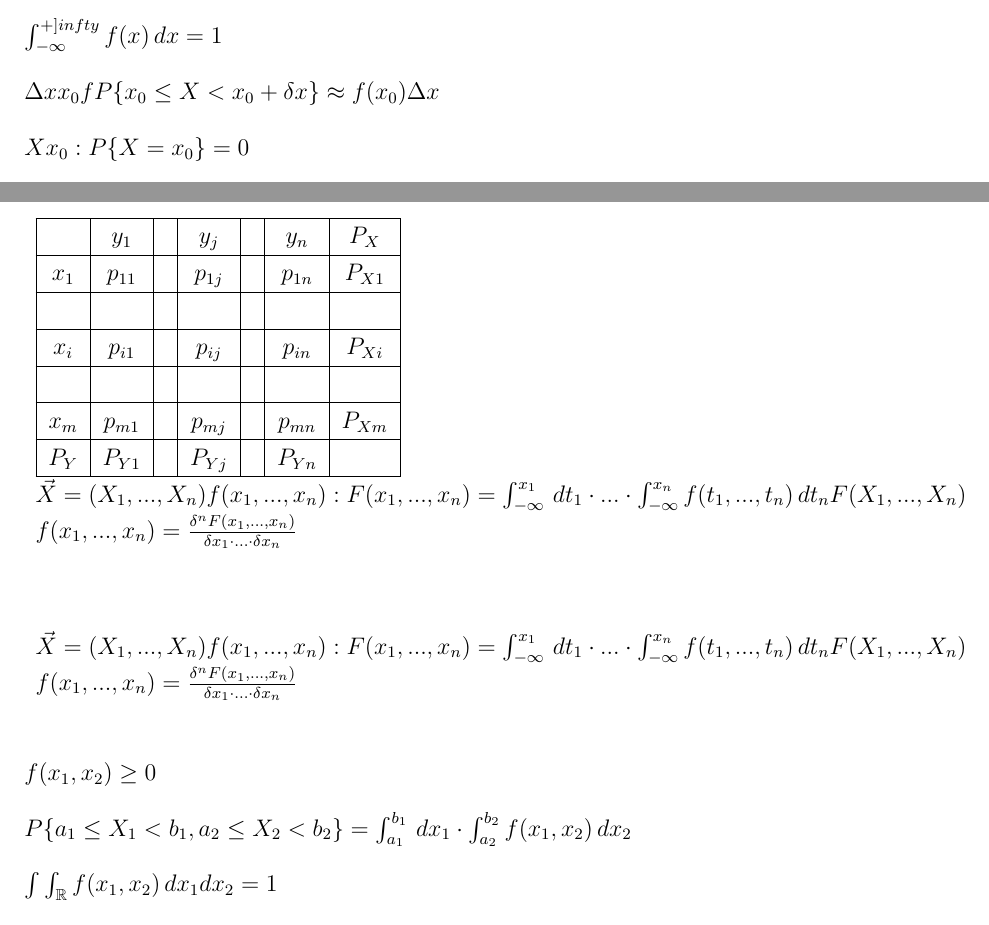
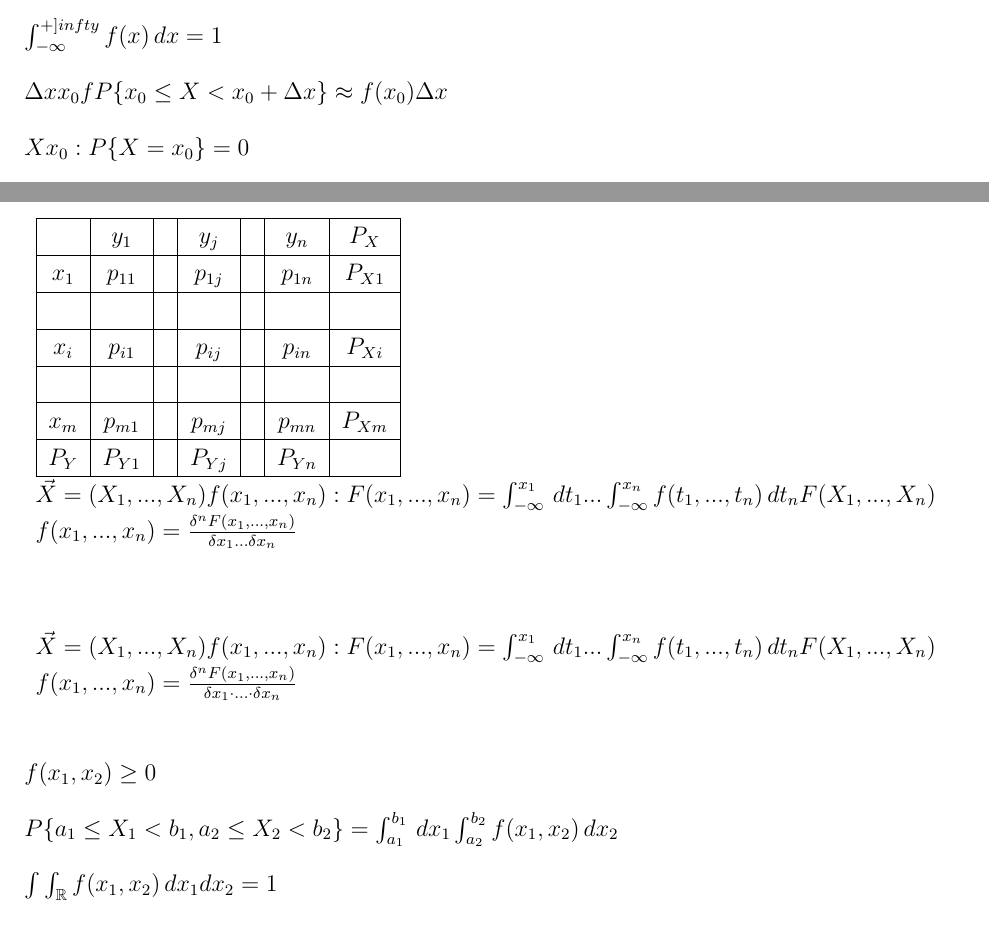
Before and after one commit to ooosae/BMTU-5-TV, a LaTeX document (RK3/report.tex, which reads RK3/parts/main.tex): two parts of pages 2 and 3 of 8, joined at a grey line, cut so that both start at the same text. Compiled offline with XeLaTeX.

Commit message:
little fixes

```diff
--- a/RK3/parts/main.tex
+++ b/RK3/parts/main.tex
@@ -40,7 +40,7 @@
 	\item $f(x) \geq 0, x \in \mathbb{R}$;
 	\item $P\{x_1 \leq X < x_2\} = \int_{x_1}^{x_2} f(x) \, dx$;
 	\item $\int_{-\infty}^{+]infty} f(x) \, dx = 1$ (условие нормировки);
-	\item Если $\Delta x$ мало, а $x_0$ - точка непрерывности функции $f$, то $P\{x_0 \leq X < x_0 + \delta x\} \approx f(x_0)\Delta x$;
+	\item Если $\Delta x$ мало, а $x_0$ - точка непрерывности функции $f$, то $P\{x_0 \leq X < x_0 + \Delta x\} \approx f(x_0)\Delta x$;
 	\item Если $X$ - непрерывная случайная величина, то для любого, наперед заданного $x_0: P\{X=x_0\} = 0$.
 \end{enumerate}
 
@@ -88,20 +88,20 @@ n-мерным \textbf{случайным вектором} (n-мерной сл
 	$P_Y$ & $P_{Y1}$ & ... & $P_{Yj}$ & ... & $P_{Yn}$ & 1 \\ \hline
 \end{tabular}
 
-Случайный вектор $\vec{X} = (X_1, ..., X_n)$ называется \textbf{непрерывным}, если существует функция $f(x_1, ..., x_n): F(x_1, ..., x_n) = \int_{-\infty}^{x_1} \, dt_1 \cdot ... \cdot \int_{-\infty}^{x_n} f(t_1, ..., t_n) \, dt_n$, где $F$ -- функция распределения вектора $(X_1, ..., X_n)$.
+Случайный вектор $\vec{X} = (X_1, ..., X_n)$ называется \textbf{непрерывным}, если существует функция $f(x_1, ..., x_n): F(x_1, ..., x_n) = \int_{-\infty}^{x_1} \, dt_1 ... \int_{-\infty}^{x_n} f(t_1, ..., t_n) \, dt_n$, где $F$ -- функция распределения вектора $(X_1, ..., X_n)$.
 
-Функция $f(x_1, ..., x_n) = \frac {\delta^n F(x_1, ..., x_n)}{\delta x_1 \cdot ... \cdot \delta x_n}$ называется (совместной) \textbf{плотностью распределения вероятностей}.
+Функция $f(x_1, ..., x_n) = \frac {\delta^n F(x_1, ..., x_n)}{\delta x_1 ... \delta x_n}$ называется (совместной) \textbf{плотностью распределения вероятностей}.
 
 \section{Сформулировать определения непрерывного случайного вектора и его функции плотности распределения вероятностей. Записать основные свойства функции плотности распределения двумерных случайных векторов}
 
-Случайный вектор $\vec{X} = (X_1, ..., X_n)$ называется \textbf{непрерывным}, если существует функция $f(x_1, ..., x_n): F(x_1, ..., x_n) = \int_{-\infty}^{x_1} \, dt_1 \cdot ... \cdot \int_{-\infty}^{x_n} f(t_1, ..., t_n) \, dt_n$, где $F$ -- функция распределения вектора $(X_1, ..., X_n)$.
+Случайный вектор $\vec{X} = (X_1, ..., X_n)$ называется \textbf{непрерывным}, если существует функция $f(x_1, ..., x_n): F(x_1, ..., x_n) = \int_{-\infty}^{x_1} \, dt_1 ... \int_{-\infty}^{x_n} f(t_1, ..., t_n) \, dt_n$, где $F$ -- функция распределения вектора $(X_1, ..., X_n)$.
 
 Функция $f(x_1, ..., x_n) = \frac {\delta^n F(x_1, ..., x_n)}{\delta x_1 \cdot ... \cdot \delta x_n}$ называется (совместной) \textbf{плотностью распределения вероятностей}.
 
 \textbf{Свойства} (n=2):
 \begin{enumerate}
 	\item $f(x_1, x_2) \geq 0$;
-	\item $P\{a_1 \leq X_1 < b_1, a_2 \leq X_2 < b_2\} = \int_{a_1}^{b_1} \, dx_1 \cdot \int_{a_2}^{b_2} f(x_1, x_2)\, dx_2$;
+	\item $P\{a_1 \leq X_1 < b_1, a_2 \leq X_2 < b_2\} = \int_{a_1}^{b_1} \, dx_1 \int_{a_2}^{b_2} f(x_1, x_2)\, dx_2$;
 	\item $\int \int_{\mathbb{R}} f(x_1, x_2)\, dx_1dx_2 = 1$;
 	\item $P\{x_1 \leq X_1 < x_1 + \Delta x_1, x_2 \leq X_2 < x_2 + \Delta x_2\} \approx f(x_1, x_2) \cdot \Delta x_1 \cdot \Delta x_2$, если $(x_1, x_2)$ -- точки непрерывности;
 	\item Для любого, наперед заданного $(x_1^\circ, x_2^\circ): P\{(X_1, X_2) = (x_1^\circ, x_2^\circ)\} = 0$, если $(X_1, X_2)$ -- непрерывный случайный вектор;
```
Also changed, not shown: RK3/report.pdf, RK3/parts/main.tex (10 more changed lines).
